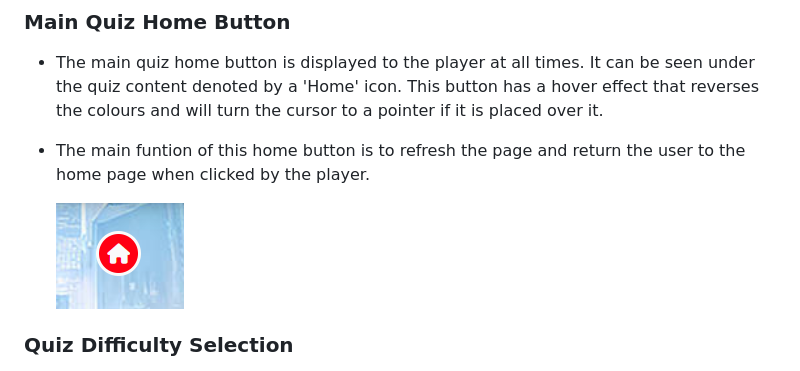
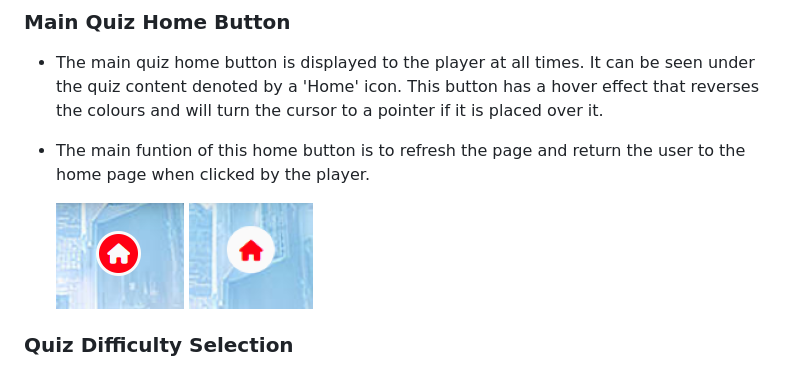
Before and after one commit to MarkD117/marvel-quiz, a Markdown page: README.md, the part around the change. GitHub-like rendering; pictures changed too: documentation/main-quiz-home-button-hover.png (added).

Commit message:
Add home button hover image

```diff
--- a/README.md
+++ b/README.md
@@ -155,7 +155,7 @@ During the planning stages, I  created wireframes for all pages of the site. [Ba
 
 - The main funtion of this home button is to refresh the page and return the user to the home page when clicked by the player.
 
-    ![Screenshot](documentation/main-quiz-home-button.png)
+    ![Screenshot](documentation/main-quiz-home-button.png)  ![Screenshot](documentation/main-quiz-home-button-hover.png)
 
 ### Quiz Difficulty Selection
 
```
